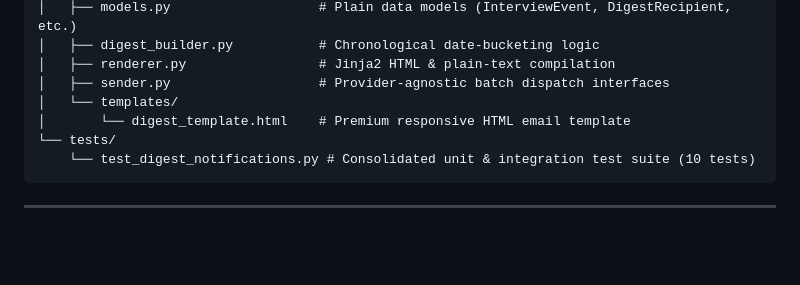
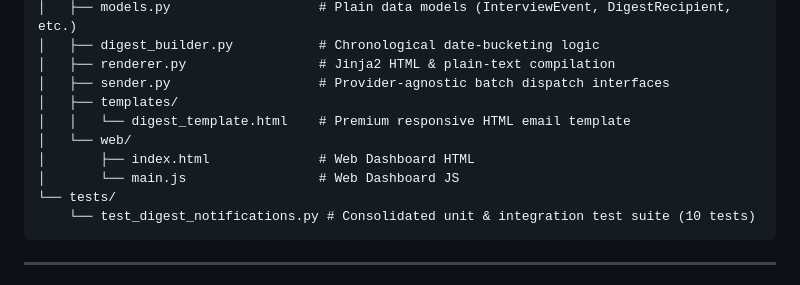
Before and after one commit to dhanish0711/Digest-Notifications, a Markdown page: README.md, the part around the change. GitHub-like rendering; blank space fills up the shorter version.

Commit message:
Docs: update README project structure to include web files under src/web/

````diff
--- a/README.md
+++ b/README.md
@@ -82,8 +82,11 @@ Digest-Notifications/
 │   ├── digest_builder.py           # Chronological date-bucketing logic
 │   ├── renderer.py                 # Jinja2 HTML & plain-text compilation
 │   ├── sender.py                   # Provider-agnostic batch dispatch interfaces
-│   └── templates/
-│       └── digest_template.html    # Premium responsive HTML email template
+│   ├── templates/
+│   │   └── digest_template.html    # Premium responsive HTML email template
+│   └── web/
+│       ├── index.html              # Web Dashboard HTML
+│       └── main.js                 # Web Dashboard JS
 └── tests/
     └── test_digest_notifications.py # Consolidated unit & integration test suite (10 tests)
 ```
````
